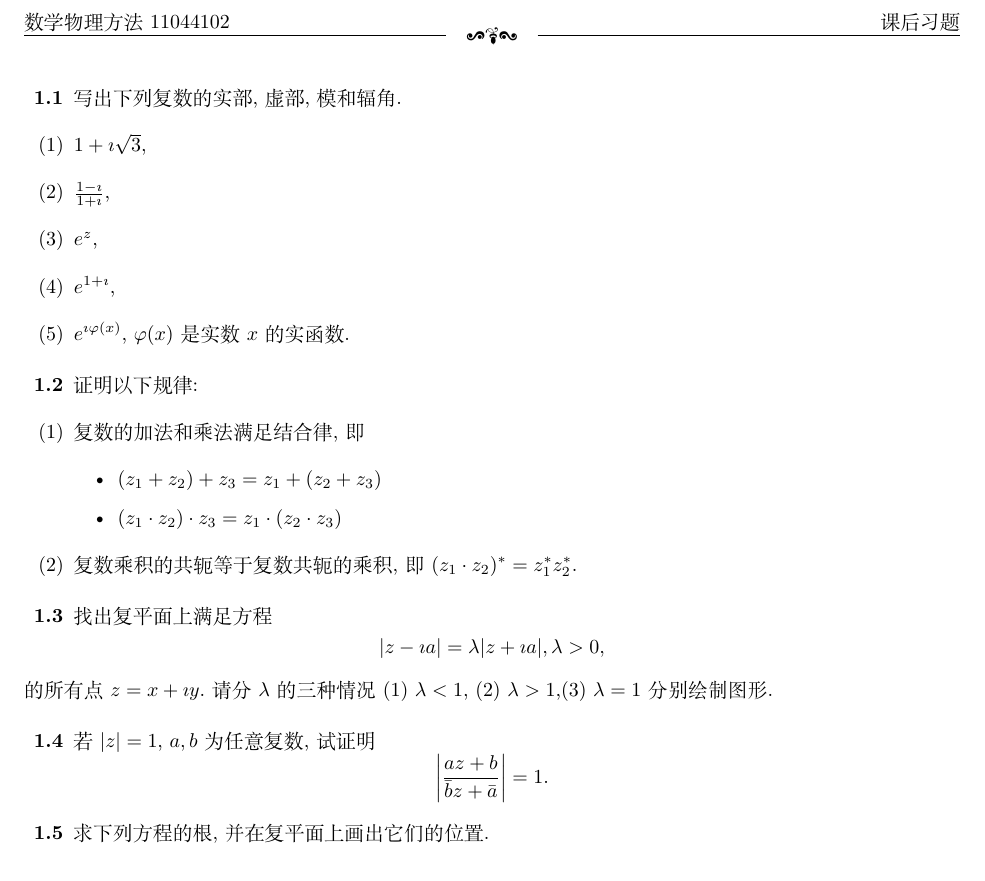
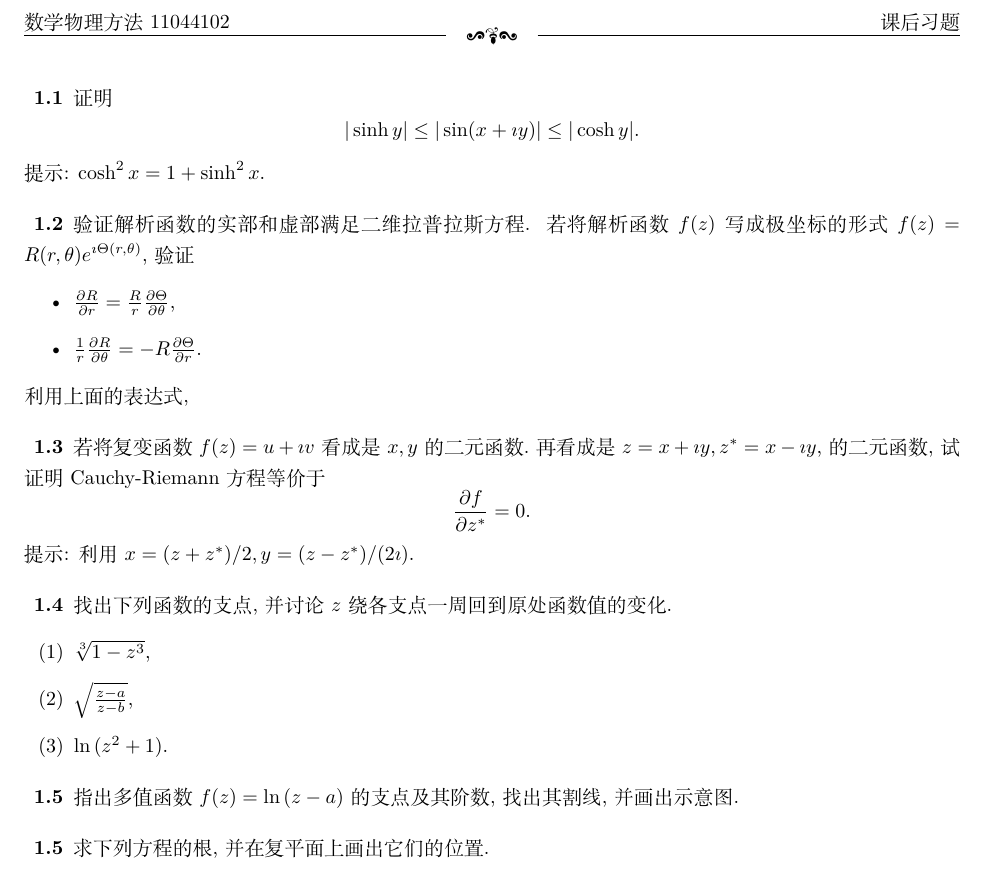
Before and after one commit to kluophysics/mathphy, a LaTeX problem sheet (homework/problem_set02.tex): part of the page, cut so that both start at the same text. Compiled offline with XeLaTeX.

Commit message:
still on problem 02

```diff
--- a/homework/problem_set02.tex
+++ b/homework/problem_set02.tex
@@ -18,7 +18,7 @@
 \raisebox{-2.1pt}{\quad\decofourleft\decotwo\decofourright\quad}\hrulefill}
 
 
-\newcommand{\duedate}{9.4}
+\newcommand{\duedate}{9.11}
 \pagestyle{fancy}
 
 % \renewcommand{\chaptermark}[1]{\markboth{\CTEXthechapter\quad #1}{}}
@@ -77,40 +77,44 @@
 % \end{problem}
 
 \begin{problem}{1.1}
-写出下列复数的实部,虚部,模和辐角.
-\begin{enumerate}
-  \item $1 + \imath \sqrt{3}$,
-  \item $\frac{1-\imath}{1+\imath}$,
-  \item $e^{z}$,
-  \item $e^{1+\imath}$,
-  \item $e^{\imath \varphi(x)}$, $\varphi(x)$是实数$x$的实函数.
-\end{enumerate}
-\end{problem}
+  证明
+  $$
+  |\sinh{y}| \leq |\sin(x+\imath y)| \leq |\cosh{y}|.
+  $$
+  提示: $\cosh^2{x} = 1+\sinh^2{x}$.
+  \end{problem}
 
 
 \begin{problem}{1.2}
-  证明以下规律:
-  \begin{enumerate}
-    \item 复数的加法和乘法满足结合律,即
-    \begin{itemize}
-      \item $(z_1 + z_2 ) + z_3 = z_1 +( z_2 + z_3)$
-      \item $(z_1 \cdot z_2) \cdot z_3 = z_1 \cdot (z_2 \cdot z_3)$
-    \end{itemize}
-
-    \item 复数乘积的共轭等于复数共轭的乘积,即$(z_1 \cdot z_2)^* = z_1^* z_2^*$.
-  \end{enumerate}
+验证解析函数的实部和虚部满足二维拉普拉斯方程. 若将解析函数$f(z)$写成极坐标的形式$f(z) = R(r,\theta) e^{\imath \Theta(r,\theta)}$,
+验证
+\begin{itemize}
+\item $\frac{\partial R}{\partial r}=\frac{R}{r} \frac{\partial \Theta}{\partial \theta}$,
+\item $\frac{1}{r} \frac{\partial R}{\partial \theta}=-R \frac{\partial \Theta}{\partial r}$.
+\end{itemize}
+利用上面的表达式,
 \end{problem}
 
 \begin{problem}{1.3}
-  找出复平面上满足方程\[|z - \imath a|  = \lambda | z + \imath a|, \lambda > 0,\]
-  的所有点$z = x + \imath y$.请分$\lambda$的三种情况(1) $\lambda<1$, (2) $\lambda >1$,(3) $\lambda = 1$分别绘制图形.
+  若将复变函数$f(z)=u+\imath v$看成是$x,y$的二元函数.再看成是$z=x+\imath y, z^*= x-\imath y$,的二元函数,试证明Cauchy-Riemann方程等价于
+  $$
+  \frac{\partial f}{\partial z^{*}} = 0.
+  $$
+  提示: 利用$x=(z+z^*)/2, y=(z-z^*)/(2\imath)$.
 \end{problem}
 
 \begin{problem}{1.4}
-  若$|z|=1$, $a,b$为任意复数,试证明
-  $$
-  \left| \frac{a z + b}{\bar{b} z + \bar{a}} \right| = 1 .
-  $$
+  找出下列函数的支点,并讨论$z$绕各支点一周回到原处函数值的变化.
+  \begin{enumerate}
+    \item $\sqrt[3]{1-z^3}$,
+    \item $\sqrt{\frac{z-a}{z-b}}$,
+    \item $\ln{(z^2 + 1)}$.
+  \end{enumerate}
+
+\end{problem}
+
+\begin{problem}{1.5}
+  指出多值函数$f(z) = \ln{(z-a)}$的支点及其阶数,找出其割线,并画出示意图.
 \end{problem}
 
 
```
